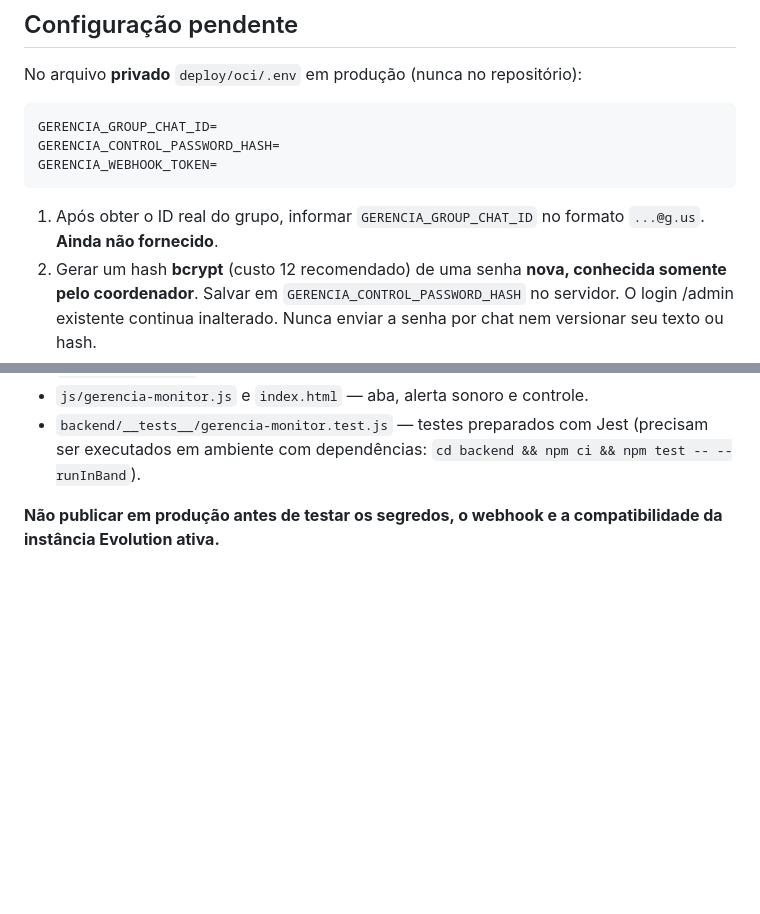
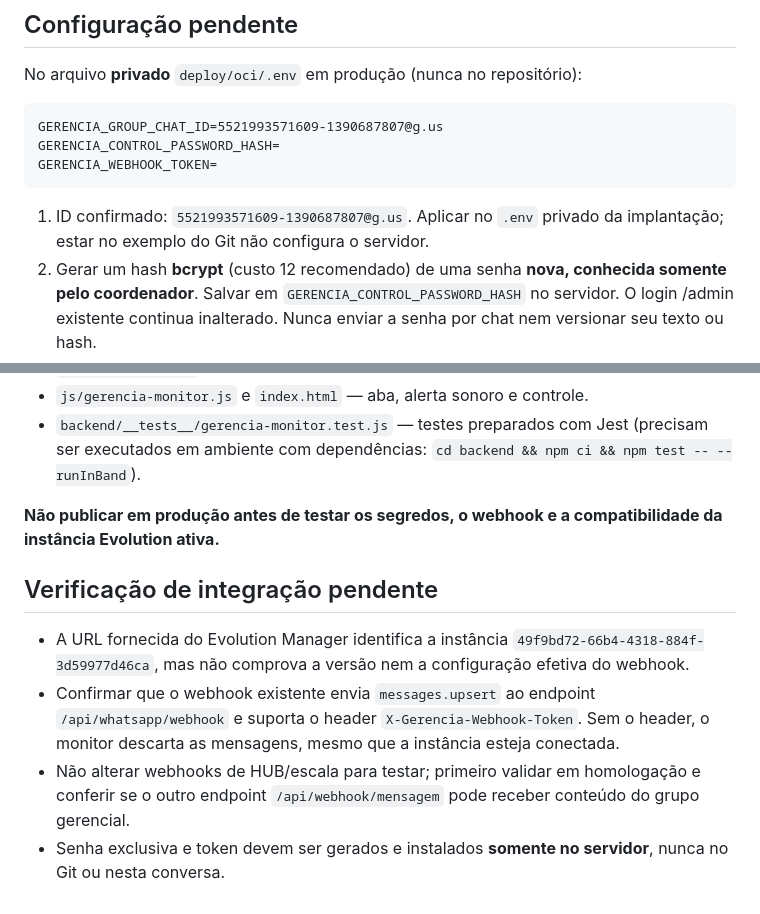
Before and after one commit to nlsoarez/divisao-equipe-madrugada, a Markdown page: docs/MONITOR_GERENCIA.md, 2 parts joined by grey strips. Drawn GitHub-style; blank space fills up the shorter version.

Commit message:
docs: registrar grupo real e checklist seguro da integracao Evolution

````diff
--- a/docs/MONITOR_GERENCIA.md
+++ b/docs/MONITOR_GERENCIA.md
@@ -21,12 +21,12 @@ O código desta funcionalidade vive em branch isolada, aguardando ID do grupo e
 No arquivo **privado** `deploy/oci/.env` em produção (nunca no repositório):
 
 ```dotenv
-GERENCIA_GROUP_CHAT_ID=
+GERENCIA_GROUP_CHAT_ID=5521993571609-1390687807@g.us
 GERENCIA_CONTROL_PASSWORD_HASH=
 GERENCIA_WEBHOOK_TOKEN=
 ```
 
-1. Após obter o ID real do grupo, informar `GERENCIA_GROUP_CHAT_ID` no formato `...@g.us`. **Ainda não fornecido**.
+1. ID confirmado: `5521993571609-1390687807@g.us`. Aplicar no `.env` privado da implantação; estar no exemplo do Git não configura o servidor.
 2. Gerar um hash **bcrypt** (custo 12 recomendado) de uma senha **nova, conhecida somente pelo coordenador**. Salvar em `GERENCIA_CONTROL_PASSWORD_HASH` no servidor. O login /admin existente continua inalterado. Nunca enviar a senha por chat nem versionar seu texto ou hash.
 3. Gerar um token aleatório com pelo menos 32 caracteres e armazenar em `GERENCIA_WEBHOOK_TOKEN`.
 4. Configurar a **instância Evolution que já entrega os eventos ao portal** para encaminhar o cabeçalho customizado `X-Gerencia-Webhook-Token` com exatamente o mesmo token. A Evolution v2 possui suporte a cabeçalhos personalizados em **webhook por instância**, mas é preciso confirmar a versão e o mecanismo atualmente em uso. **Não sobrescrever o webhook do HUB**. Webhooks globais configurados somente no ambiente podem não suportar cabeçalhos customizados. Verificar antes de mudar qualquer endpoint.
@@ -43,3 +43,10 @@ GERENCIA_WEBHOOK_TOKEN=
 - `backend/__tests__/gerencia-monitor.test.js` — testes preparados com Jest (precisam ser executados em ambiente com dependências: `cd backend && npm ci && npm test -- --runInBand`).
 
 **Não publicar em produção antes de testar os segredos, o webhook e a compatibilidade da instância Evolution ativa.**
+
+## Verificação de integração pendente
+
+- A URL fornecida do Evolution Manager identifica a instância `49f9bd72-66b4-4318-884f-3d59977d46ca`, mas não comprova a versão nem a configuração efetiva do webhook.
+- Confirmar que o webhook existente envia `messages.upsert` ao endpoint `/api/whatsapp/webhook` e suporta o header `X-Gerencia-Webhook-Token`. Sem o header, o monitor descarta as mensagens, mesmo que a instância esteja conectada.
+- Não alterar webhooks de HUB/escala para testar; primeiro validar em homologação e conferir se o outro endpoint `/api/webhook/mensagem` pode receber conteúdo do grupo gerencial.
+- Senha exclusiva e token devem ser gerados e instalados **somente no servidor**, nunca no Git ou nesta conversa.
````
